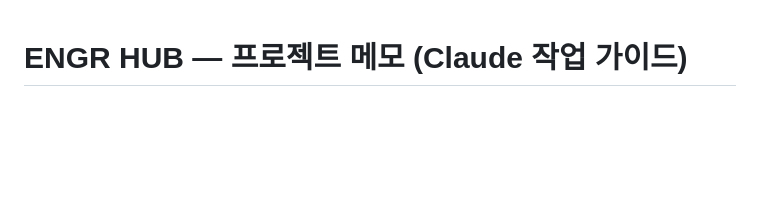
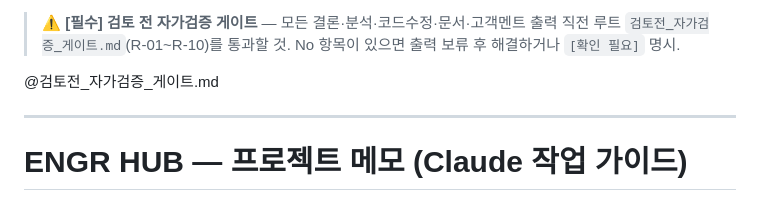
Before and after one commit to engr-jira/engr-hub-dev, a Markdown page: CLAUDE.md, the part around the change. Rendered like a GitHub page; blank space fills up the shorter version.

Commit message:
Wire pre-review gate into CLAUDE.md (prepend reference block)

```diff
--- a/CLAUDE.md
+++ b/CLAUDE.md
@@ -1,3 +1,9 @@
+> ⚠️ **[필수] 검토 전 자가검증 게이트** — 모든 결론·분석·코드수정·문서·고객멘트 출력 직전 루트 `검토전_자가검증_게이트.md`(R-01~R-10)를 통과할 것. No 항목이 있으면 출력 보류 후 해결하거나 `[확인 필요]` 명시.
+
+@검토전_자가검증_게이트.md
+
+---
+
 # ENGR HUB — 프로젝트 메모 (Claude 작업 가이드)
 
 ESCARE 보안기술팀 내부 통합 허브. 단일 `index.html`(약 7,800줄) + Cloudflare Worker(`worker.js`).
```
